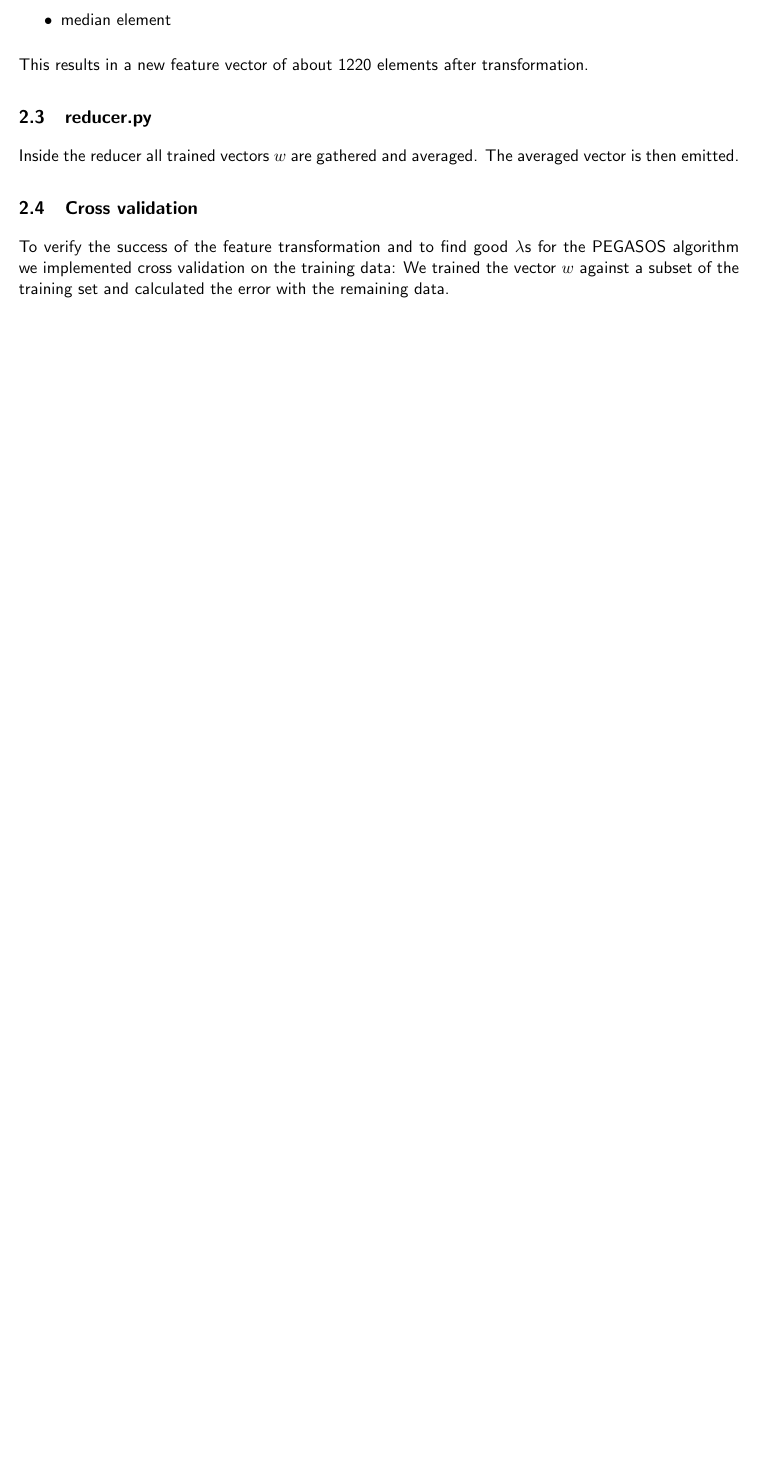
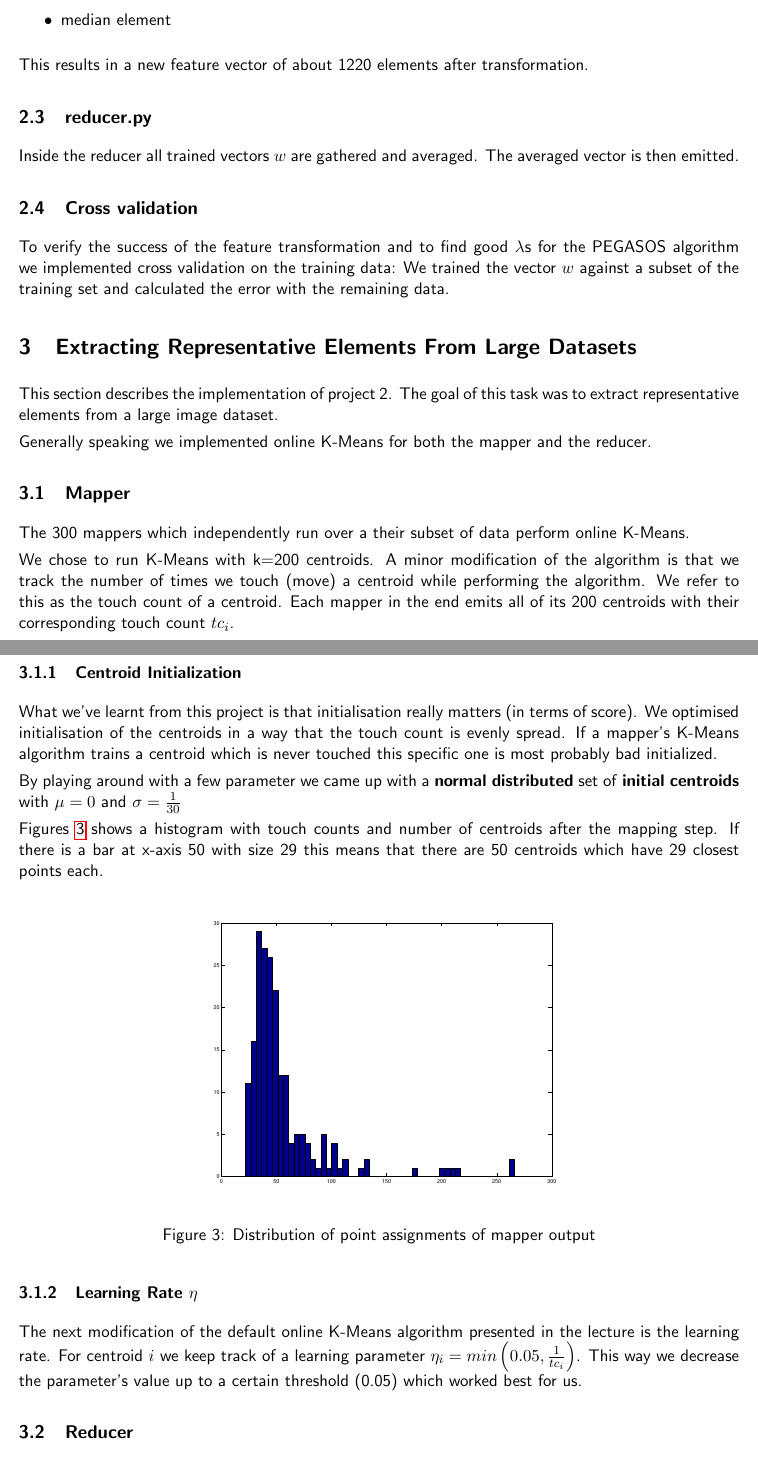
Before and after one commit to ivonu/data-minig, a LaTeX document (report/report.tex): part of page 4 of 4 before the commit and two parts of pages 4 and 5 of 6 after it, the two joined at a grey line, cut so that both start at the same text, the shorter picture padded with empty space. Compiled offline with pdfLaTeX.

Commit message:
first draft for project3

```diff
--- a/report/report.tex
+++ b/report/report.tex
@@ -239,6 +239,45 @@ for the PEGASOS algorithm we implemented cross validation on the training data:
 We trained the vector $w$ against a subset of the training set and calculated
 the error with the remaining data.
 
+\section{Extracting Representative Elements From Large Datasets}
+This section describes the implementation of project 2. The goal of this task was to extract representative elements from a large image dataset.
+
+Generally speaking we implemented online K-Means for both the mapper and the reducer.
+
+
+\subsection{Mapper}
+The 300 mappers which independently run over a their subset of data perform online K-Means.
+
+We chose to run K-Means with k=200 centroids. A minor modification of the algorithm is that we track the number of times we touch (move) a centroid while performing the algorithm. We refer to this as the touch count of a centroid. Each mapper in the end emits all of its 200 centroids with their corresponding touch count $tc_i$.
+
+
+\subsubsection{Centroid Initialization}
+What we've learnt from this project is that initialisation really matters (in terms of score). We optimised initialisation of the centroids in a way that the touch count is evenly spread. If a mapper's K-Means algorithm trains a centroid which is never touched this specific one is most probably bad initialized.
+
+By playing around with a few parameter we came up with a \textbf{normal distributed} set of \textbf{initial centroids} with $\mu = 0$ and $\sigma = {1 \over 30}$
+
+
+Figures \ref{fig:proj3-initialisation} shows a histogram with touch counts and number of centroids after the mapping step. If there is a bar at x-axis 50 with size 29 this means that there are 50 centroids which have 29 closest points each.
+
+
+\begin{figure}[H]
+\centering
+\includegraphics[scale=0.35]{histogram.eps}
+\caption{Distribution of point assignments of mapper output}
+\label{fig:proj3-initialisation}
+\end{figure}
+
+
+
+\subsubsection{Learning Rate $\eta$}
+The next modification of the default online K-Means algorithm presented in the lecture is the learning rate. For centroid $i$ we keep track of a learning parameter $\eta_i = min \left(0.05, {1\over tc_i} \right)$. This way we decrease the parameter's value up to a certain threshold (0.05) which worked best for us.
+
+\subsection{Reducer}
+The reducer receives for each of the 300 mapper 200 centroids-touchcount pairs. We perform a simple K-Means algorithm on all the centroids which are now viewed as weighted data in the context of the reducer.
+
+The weights are considered as follwing: When K-Means iterates over one point with touch count $n$ it applies the centroid update step $n$ times.
+
+
 \bibliographystyle{plain}
 \bibliography{literature}
 
```
